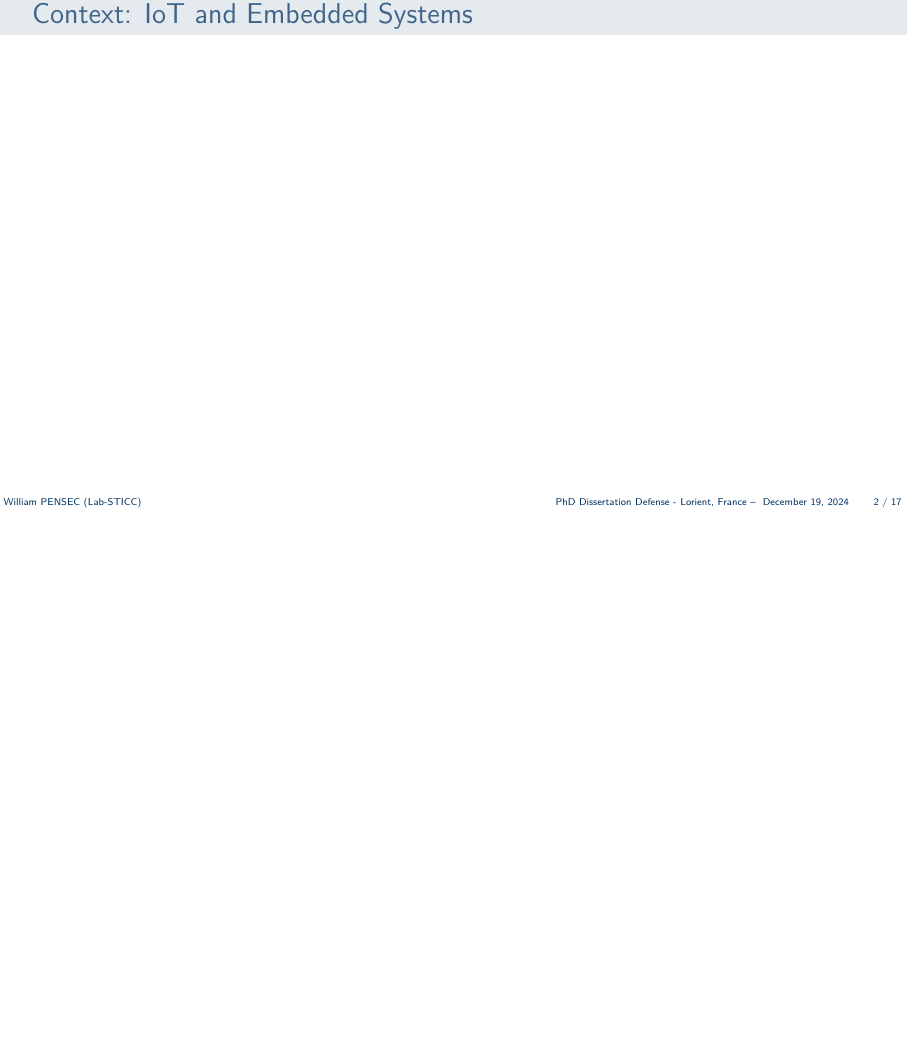
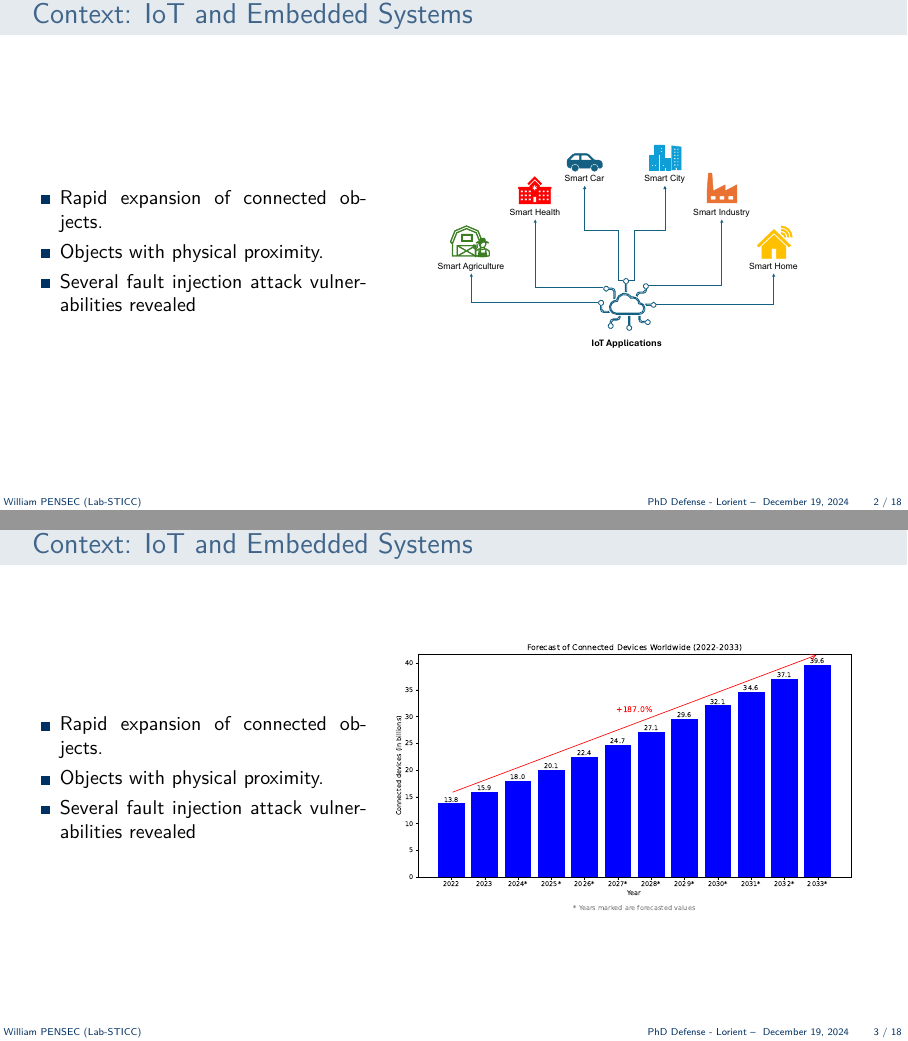
Before and after one commit to WilliamPsc/slidesThese, LaTeX slides (slideThese_trustift.tex, which reads include/header/include.tex, src/1_introduction/introduction.tex): page 2 of 23 before the commit and pages 2 and 3 of 24 after it, the two joined at a grey line, the shorter picture padded with empty space. Compiled offline with pdfLaTeX.

Commit message:
MaJ introduction contexte

```diff
--- a/include/header/include.tex
+++ b/include/header/include.tex
@@ -8,7 +8,7 @@
 \definecolor{bleuLabSTICC}{RGB}{0,49,99}
 \colorlet{beamer@blendedblue}{bleuLabSTICC}
 
-\newcommand{\manualshortsubtitle}{PhD Dissertation Defense - Lorient, France}
+\newcommand{\manualshortsubtitle}{PhD Defense - Lorient}
 
 \makeatletter
 \setbeamercolor{footlinecolor}{fg=bleuLabSTICC, bg=white}
--- a/src/1_introduction/introduction.tex
+++ b/src/1_introduction/introduction.tex
@@ -2,7 +2,41 @@
 
 %%%%%%%%%%%%%%%%%%%%%%%%%%%%%%%%%%%%%%%%%%%%%%%%%%%%%%%%%%%%%%%%%%%%%%%%%%%%
 \begin{frame}{Context: IoT and Embedded Systems}
+	\begin{minipage}[c]{0.4\textwidth}
+        \begin{itemize}
+            \setbeamertemplate{itemize items}[square]
+            \justifying
+            \item Rapid expansion of connected objects.
+            \item Objects with physical proximity.
+            \item Several fault injection attack vulnerabilities revealed
+        \end{itemize}
+	\end{minipage}\hfill%
+	\begin{minipage}[c]{0.6\textwidth}
+		\begin{figure}
+			\centering
+			\includegraphics[width=\textwidth]{src/1_introduction/img/iotapplications.pdf}
+			\label{fig:iot_application}
+		\end{figure}
+	\end{minipage}
+\end{frame}
 
+\begin{frame}{Context: IoT and Embedded Systems}
+    \begin{minipage}[c]{0.4\textwidth}
+        \begin{itemize}
+            \setbeamertemplate{itemize items}[square]
+            \justifying
+            \item Rapid expansion of connected objects.
+            \item Objects with physical proximity.
+            \item Several fault injection attack vulnerabilities revealed
+        \end{itemize}
+	\end{minipage}\hfill%
+	\begin{minipage}[c]{0.6\textwidth}
+		\begin{figure}
+            \centering
+            \includegraphics[width=.9\textwidth]{src/1_introduction/img/iot_forecasts.pdf}
+            \label{fig:nbr_iot}
+        \end{figure}
+	\end{minipage}
 \end{frame}
 
 %%%%%%%%%%%%%%%%%%%%%%%%%%%%%%%%%%%%%%%%%%%%%%%%%%%%%%%%%%%%%%%%%%%%%%%%%%%%
```
Also changed, not shown: slideThese_trustift.pdf, src/1_introduction/img/iotapplications.pdf (added).
